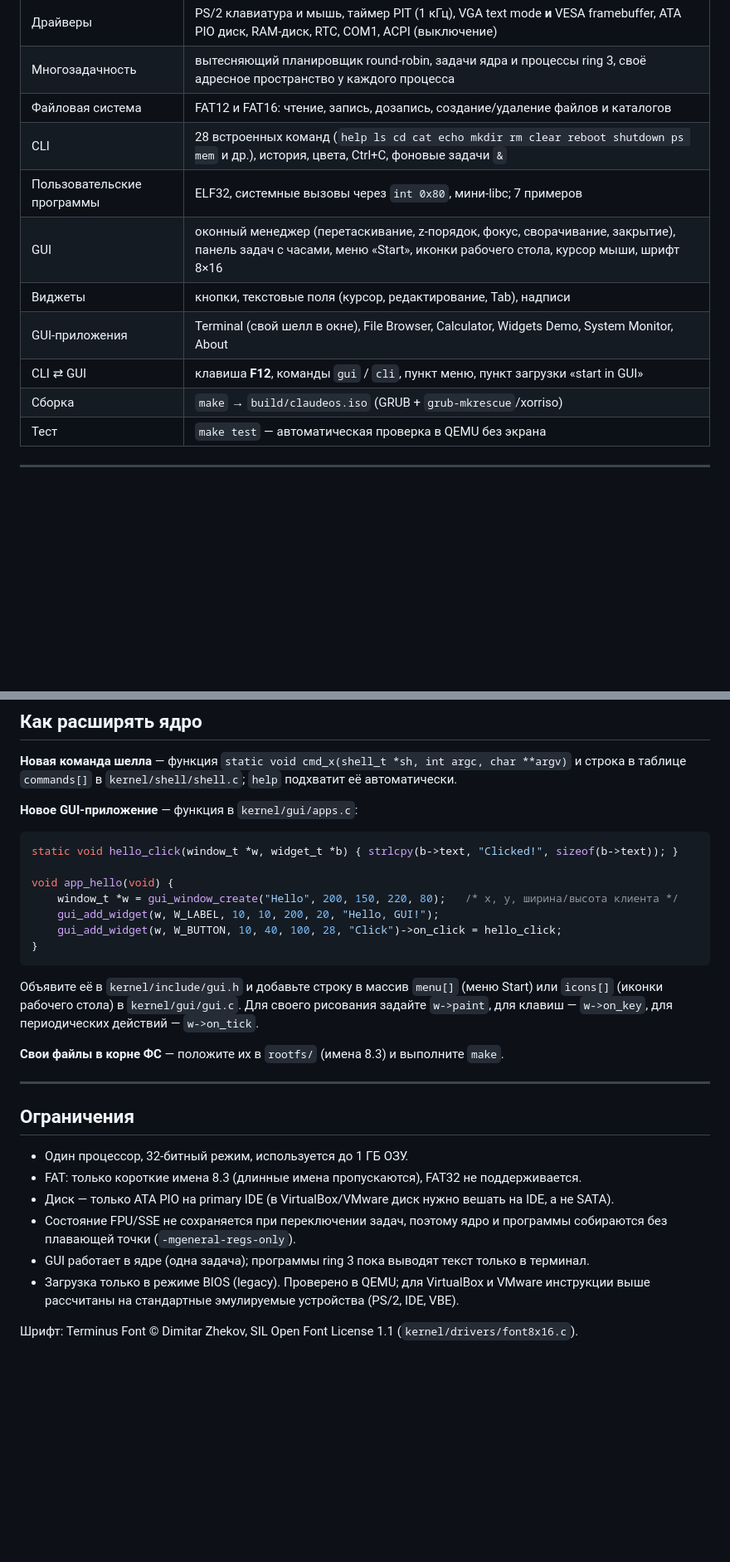
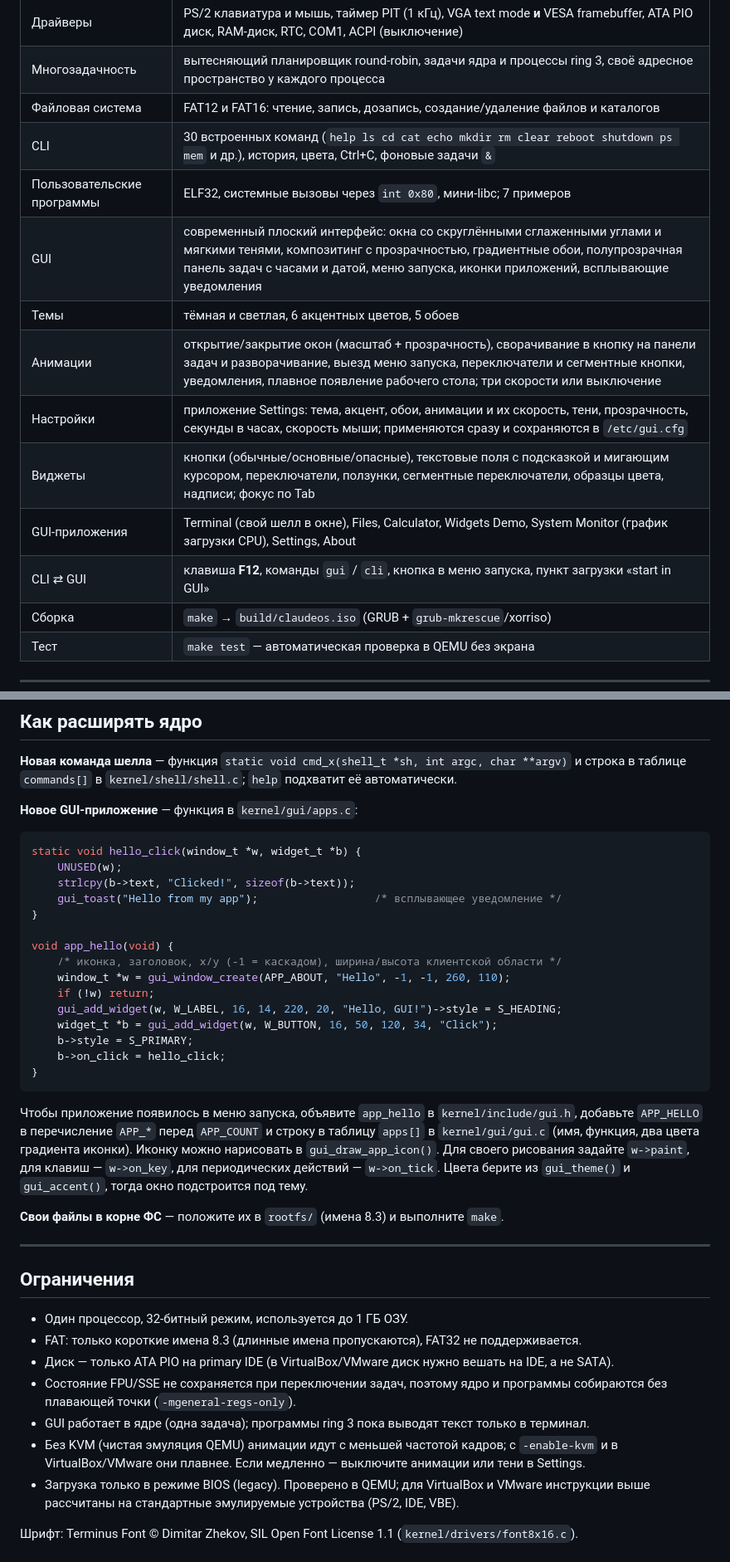
Before and after one commit to photonest444/claudeos, a Markdown page: README.md, 2 parts joined by grey strips. Shown at 83% size. GitHub-like rendering; blank space fills up the shorter version.

````diff
--- a/README.md
+++ b/README.md
@@ -36,12 +38,15 @@
 | Драйверы | PS/2 клавиатура и мышь, таймер PIT (1 кГц), VGA text mode **и** VESA framebuffer, ATA PIO диск, RAM-диск, RTC, COM1, ACPI (выключение) |
 | Многозадачность | вытесняющий планировщик round-robin, задачи ядра и процессы ring 3, своё адресное пространство у каждого процесса |
 | Файловая система | FAT12 и FAT16: чтение, запись, дозапись, создание/удаление файлов и каталогов |
-| CLI | 28 встроенных команд (`help ls cd cat echo mkdir rm clear reboot shutdown ps mem` и др.), история, цвета, Ctrl+C, фоновые задачи `&` |
+| CLI | 30 встроенных команд (`help ls cd cat echo mkdir rm clear reboot shutdown ps mem` и др.), история, цвета, Ctrl+C, фоновые задачи `&` |
 | Пользовательские программы | ELF32, системные вызовы через `int 0x80`, мини-libc; 7 примеров |
-| GUI | оконный менеджер (перетаскивание, z-порядок, фокус, сворачивание, закрытие), панель задач с часами, меню «Start», иконки рабочего стола, курсор мыши, шрифт 8×16 |
-| Виджеты | кнопки, текстовые поля (курсор, редактирование, Tab), надписи |
-| GUI-приложения | Terminal (свой шелл в окне), File Browser, Calculator, Widgets Demo, System Monitor, About |
-| CLI ⇄ GUI | клавиша **F12**, команды `gui` / `cli`, пункт меню, пункт загрузки «start in GUI» |
+| GUI | современный плоский интерфейс: окна со скруглёнными сглаженными углами и мягкими тенями, композитинг с прозрачностью, градиентные обои, полупрозрачная панель задач с часами и датой, меню запуска, иконки приложений, всплывающие уведомления |
+| Темы | тёмная и светлая, 6 акцентных цветов, 5 обоев |
+| Анимации | открытие/закрытие окон (масштаб + прозрачность), сворачивание в кнопку на панели задач и разворачивание, выезд меню запуска, переключатели и сегментные кнопки, уведомления, плавное появление рабочего стола; три скорости или выключение |
+| Настройки | приложение Settings: тема, акцент, обои, анимации и их скорость, тени, прозрачность, секунды в часах, скорость мыши; применяются сразу и сохраняются в `/etc/gui.cfg` |
+| Виджеты | кнопки (обычные/основные/опасные), текстовые поля с подсказкой и мигающим курсором, переключатели, ползунки, сегментные переключатели, образцы цвета, надписи; фокус по Tab |
+| GUI-приложения | Terminal (свой шелл в окне), Files, Calculator, Widgets Demo, System Monitor (график загрузки CPU), Settings, About |
+| CLI ⇄ GUI | клавиша **F12**, команды `gui` / `cli`, кнопка в меню запуска, пункт загрузки «start in GUI» |
 | Сборка | `make` → `build/claudeos.iso` (GRUB + `grub-mkrescue`/xorriso) |
 | Тест | `make test` — автоматическая проверка в QEMU без экрана |
 
@@ -439,18 +458,28 @@ qemu-img convert -f raw -O vmdk disk.img disk.vmdk
 **Новое GUI-приложение** — функция в `kernel/gui/apps.c`:
 
 ```c
-static void hello_click(window_t *w, widget_t *b) { strlcpy(b->text, "Clicked!", sizeof(b->text)); }
+static void hello_click(window_t *w, widget_t *b) {
+    UNUSED(w);
+    strlcpy(b->text, "Clicked!", sizeof(b->text));
+    gui_toast("Hello from my app");                  /* всплывающее уведомление */
+}
 
 void app_hello(void) {
-    window_t *w = gui_window_create("Hello", 200, 150, 220, 80);   /* x, y, ширина/высота клиента */
-    gui_add_widget(w, W_LABEL, 10, 10, 200, 20, "Hello, GUI!");
-    gui_add_widget(w, W_BUTTON, 10, 40, 100, 28, "Click")->on_click = hello_click;
+    /* иконка, заголовок, x/y (-1 = каскадом), ширина/высота клиентской области */
+    window_t *w = gui_window_create(APP_ABOUT, "Hello", -1, -1, 260, 110);
+    if (!w) return;
+    gui_add_widget(w, W_LABEL, 16, 14, 220, 20, "Hello, GUI!")->style = S_HEADING;
+    widget_t *b = gui_add_widget(w, W_BUTTON, 16, 50, 120, 34, "Click");
+    b->style = S_PRIMARY;
+    b->on_click = hello_click;
 }
 ```
 
-Объявите её в `kernel/include/gui.h` и добавьте строку в массив `menu[]` (меню Start) или `icons[]`
-(иконки рабочего стола) в `kernel/gui/gui.c`. Для своего рисования задайте `w->paint`, для клавиш —
-`w->on_key`, для периодических действий — `w->on_tick`.
+Чтобы приложение появилось в меню запуска, объявите `app_hello` в `kernel/include/gui.h`, добавьте
+`APP_HELLO` в перечисление `APP_*` перед `APP_COUNT` и строку в таблицу `apps[]` в `kernel/gui/gui.c`
+(имя, функция, два цвета градиента иконки). Иконку можно нарисовать в `gui_draw_app_icon()`.
+Для своего рисования задайте `w->paint`, для клавиш — `w->on_key`, для периодических действий —
+`w->on_tick`. Цвета берите из `gui_theme()` и `gui_accent()`, тогда окно подстроится под тему.
 
 **Свои файлы в корне ФС** — положите их в `rootfs/` (имена 8.3) и выполните `make`.
 
@@ -464,6 +493,8 @@ void app_hello(void) {
 * Состояние FPU/SSE не сохраняется при переключении задач, поэтому ядро и программы собираются
   без плавающей точки (`-mgeneral-regs-only`).
 * GUI работает в ядре (одна задача); программы ring 3 пока выводят текст только в терминал.
+* Без KVM (чистая эмуляция QEMU) анимации идут с меньшей частотой кадров; с `-enable-kvm` и в
+  VirtualBox/VMware они плавнее. Если медленно — выключите анимации или тени в Settings.
 * Загрузка только в режиме BIOS (legacy). Проверено в QEMU; для VirtualBox и VMware инструкции
   выше рассчитаны на стандартные эмулируемые устройства (PS/2, IDE, VBE).
 
````
Also changed, not shown: other parts of README.md (+27 -11 lines), docs/screenshots/cli.png, docs/screenshots/gui-light.png (added), docs/screenshots/gui.png, docs/screenshots/launcher.png (added), 11 other files.
